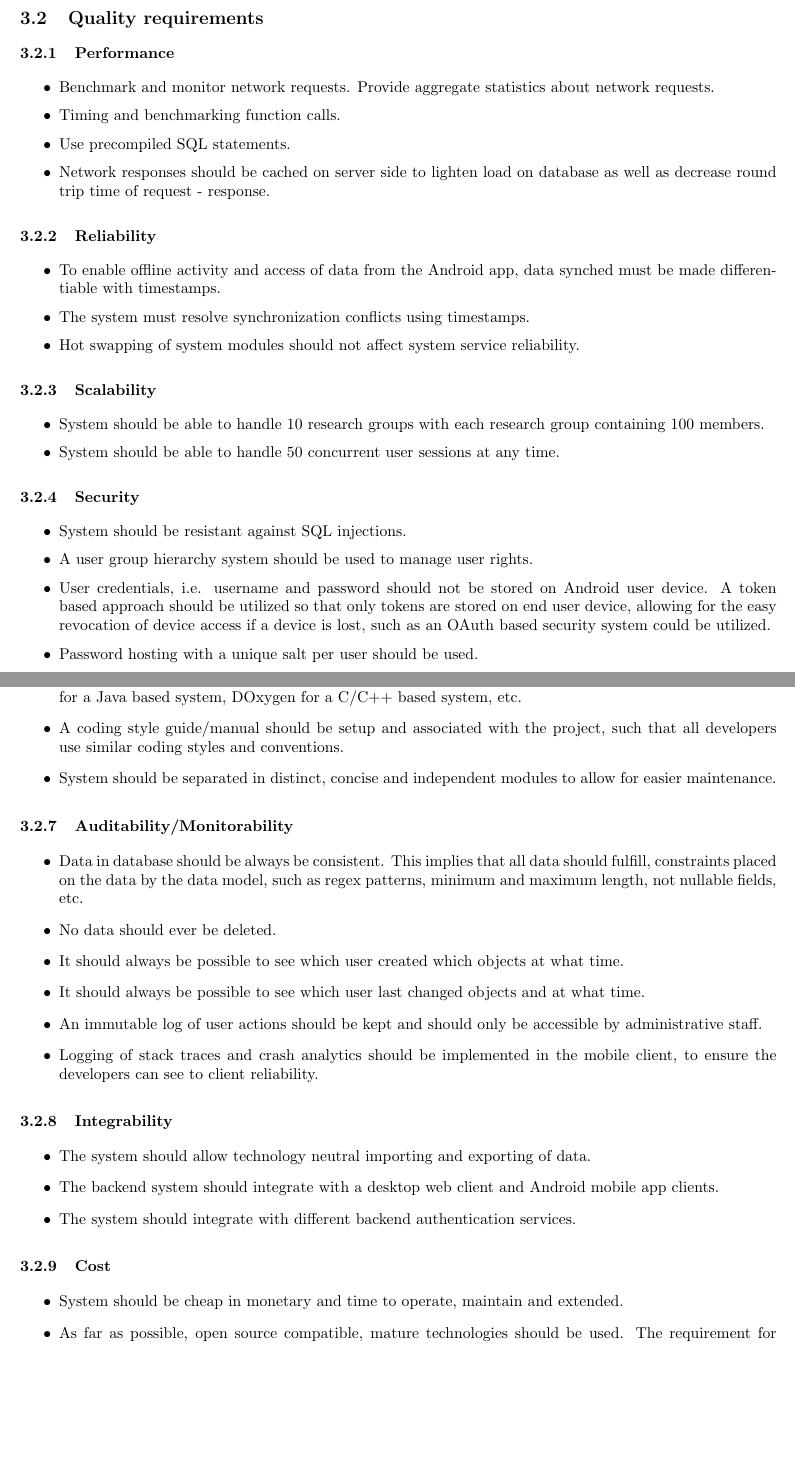
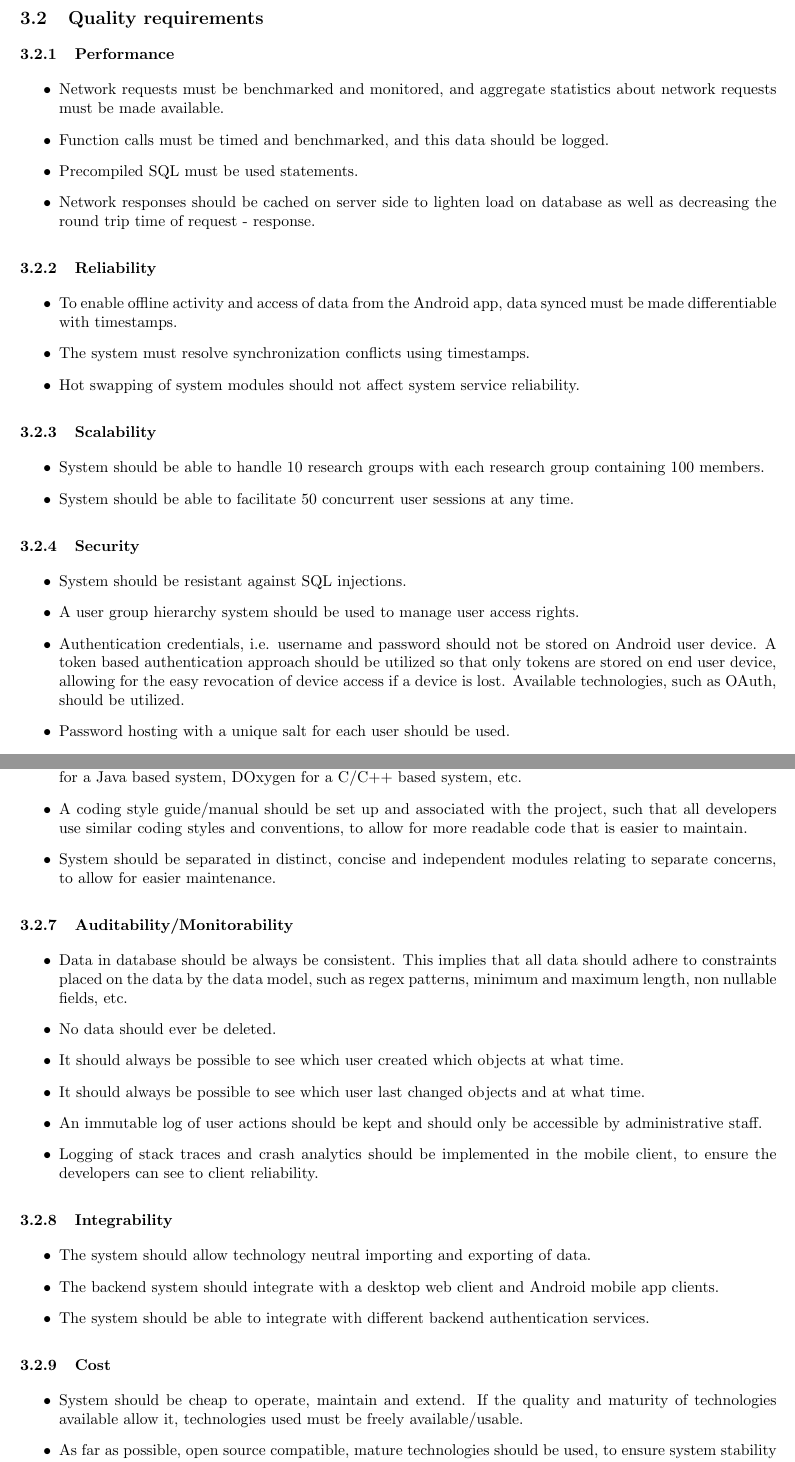
Before and after one commit to andrewbroekman/echo, a LaTeX document (docs/Requirements and Technology-Neutral Analysis and Design Specification/requirements.tex): two parts of pages 3 and 4 of 5 before the commit and two parts of pages 3 and 4 of 6 after it, joined at a grey line, cut so that both start at the same text, the shorter picture padded with empty space. Compiled offline with pdfLaTeX.

Commit message:
Wording and spelling update

```diff
--- a/docs/Requirements and Technology-Neutral Analysis and Design Specification/requirements.tex
+++ b/docs/Requirements and Technology-Neutral Analysis and Design Specification/requirements.tex
@@ -58,15 +58,15 @@
 \subsection{Quality requirements}
 \subsubsection{Performance}
 \begin{itemize}
-\item Benchmark and monitor network requests. Provide aggregate statistics about network requests.
-\item Timing and benchmarking function calls.
-\item Use precompiled SQL statements.
-\item Network responses should be cached on server side to lighten load on database as well as decrease round trip time of request - response.
+\item Network requests must be benchmarked and monitored, and aggregate statistics about network requests must be made available.
+\item Function calls must be timed and benchmarked, and this data should be logged.
+\item Precompiled SQL must be used statements.
+\item Network responses should be cached on server side to lighten load on database as well as decreasing the round trip time of request - response.
 \end{itemize}
 
 \subsubsection{Reliability}
 \begin{itemize}
-\item To enable offline activity and access of data from the Android app, data synched must be made differentiable with timestamps.
+\item To enable offline activity and access of data from the Android app, data synced must be made differentiable with timestamps.
 \item The system must resolve synchronization conflicts using timestamps.
 \item Hot swapping of system modules should not affect system service reliability.
 \end{itemize}
@@ -74,16 +74,16 @@
 \subsubsection{Scalability}
 \begin{itemize}
 \item System should be able to handle 10 research groups with each research group containing 100 members.
-\item System should be able to handle 50 concurrent user sessions at any time.
+\item System should be able to facilitate 50 concurrent user sessions at any time.
 \end{itemize}
 
 \subsubsection{Security}
 \begin{itemize}
 \item System should be resistant against SQL injections.
-\item A user group hierarchy system should be used to manage user rights.
-\item User credentials, i.e. username and password should not be stored on Android user device. A token based approach should be utilized so that only tokens are stored on end user device, allowing for the easy revocation of device access if a device is lost, such as an OAuth based security system could be utilized.
-\item Password hosting with a unique salt per user should be used.
-\item Bcrypt should be used with passwords.
+\item A user group hierarchy system should be used to manage user access rights.
+\item Authentication credentials, i.e. username and password should not be stored on Android user device. A token based authentication approach should be utilized so that only tokens are stored on end user device, allowing for the easy revocation of device access if a device is lost. Available technologies, such as OAuth, should be utilized.
+\item Password hosting with a unique salt for each user should be used.
+\item Encryption should be used with passwords.
 \item After N invalid attempts, account should be locked for M min, where N and M would be agreed upon customer and developer based on current best practices.
 \end{itemize}
 
@@ -98,13 +98,13 @@
 \subsubsection{Maintainability}
 \begin{itemize}
 \item All code should be documented in the applicable language documentation framework, such as JavaDocs for a Java based system, DOxygen for a C/C++ based system, etc.
-\item A coding style guide/manual should be setup and associated with the project, such that all developers use similar coding styles and conventions.
-\item System should be separated in distinct, concise and independent modules to allow for easier maintenance.
+\item A coding style guide/manual should be set up and associated with the project, such that all developers use similar coding styles and conventions, to allow for more readable code that is easier to maintain.
+\item System should be separated in distinct, concise and independent modules relating to separate concerns, to allow for easier maintenance.
 \end{itemize}
 
 \subsubsection{Auditability/Monitorability}
 \begin{itemize}
-\item Data in database should be always be consistent. This implies that all data should fulfill, constraints placed on the data by the data model, such as regex patterns, minimum and maximum length, not nullable fields, etc.
+\item Data in database should be always be consistent. This implies that all data should adhere to constraints placed on the data by the data model, such as regex patterns, minimum and maximum length, non nullable fields, etc.
 \item No data should ever be deleted.
 \item It should always be possible to see which user created which objects at what time.
 \item It should always be possible to see which user last changed objects and at what time.
@@ -116,13 +116,13 @@
 \begin{itemize}
 \item The system should allow technology neutral importing and exporting of data.
 \item The backend system should integrate with a desktop web client and Android mobile app clients.
-\item The system should integrate with different backend authentication services.
+\item The system should be able to integrate with different backend authentication services.
 \end{itemize}
 
 \subsubsection{Cost}
 \begin{itemize}
-\item System should be cheap in monetary and time to operate, maintain and extended.
-\item As far as possible, open source compatible, mature technologies should be used. The requirement for mature technologies is to ensure system is as stable as possible.
+\item System should be cheap to operate, maintain and extend. If the quality and maturity of technologies available allow it, technologies used must be freely available/usable.
+\item As far as possible, open source compatible, mature technologies should be used, to ensure system stability as far as possible.
 \end{itemize}
 
 \subsubsection{Usability}
```
Also changed, not shown: docs/Requirements and Technology-Neutral Analysis and Design Specification/requirements.tex (8 more changed lines).
